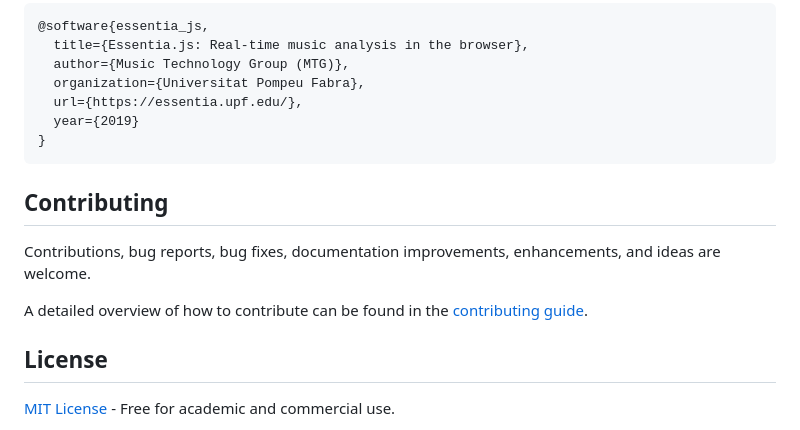
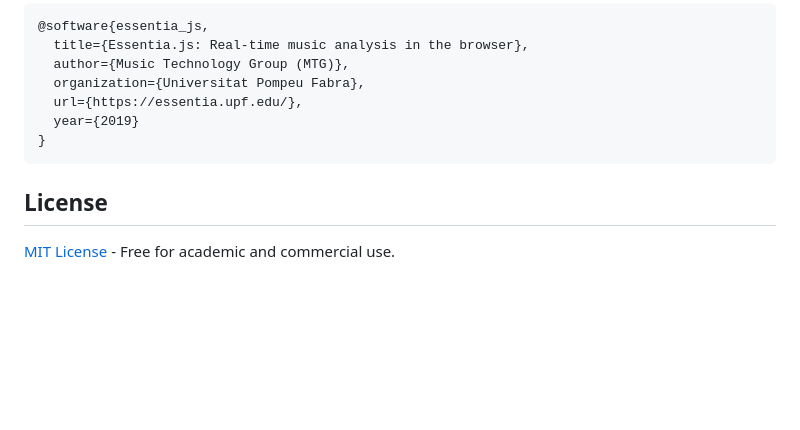
Before and after one commit to jasonmokk/mir-workflow, a Markdown page: README.md, the part around the change. GitHub-like rendering; blank space fills up the shorter version.

````diff
--- a/README.md
+++ b/README.md
@@ -166,12 +166,6 @@ If you use this tool in academic research, please cite the underlying Essentia.j
 }
 ```
 
-## Contributing
-
-Contributions, bug reports, bug fixes, documentation improvements, enhancements, and ideas are welcome.
-
-A detailed overview of how to contribute can be found in the [contributing guide](CONTRIBUTING.md).
-
 ## License
 
 [MIT License](LICENSE) - Free for academic and commercial use.
````
